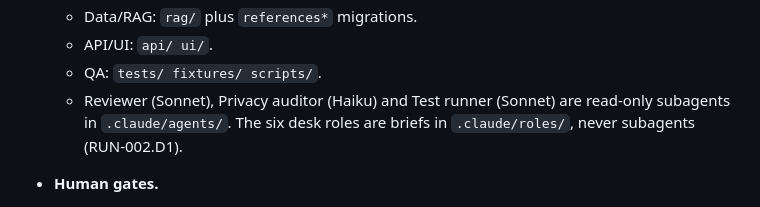
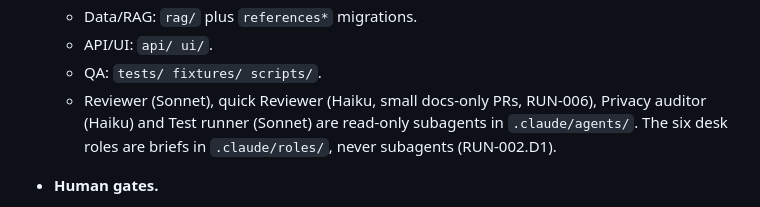
Before and after one commit to ComeGalletas/file-sorter, a Markdown page: DESIGN.md, the part around the change. Rendered like a GitHub page.

```diff
--- a/DESIGN.md
+++ b/DESIGN.md
@@ -408,7 +408,7 @@ Each gate is measured by `scripts/gate_N.py` via `make gate-N`. Nothing from N+1
   - Data/RAG: `rag/` plus `references*` migrations.
   - API/UI: `api/ ui/`.
   - QA: `tests/ fixtures/ scripts/`.
-  - Reviewer (Sonnet), Privacy auditor (Haiku) and Test runner (Sonnet) are read-only subagents in `.claude/agents/`. The six desk roles are briefs in `.claude/roles/`, never subagents (RUN-002.D1).
+  - Reviewer (Sonnet), quick Reviewer (Haiku, small docs-only PRs, RUN-006), Privacy auditor (Haiku) and Test runner (Sonnet) are read-only subagents in `.claude/agents/`. The six desk roles are briefs in `.claude/roles/`, never subagents (RUN-002.D1).
 - **Human gates.**
   - G0: you set `status: approved` in `docs/plans/mN.md`.
   - G1: you review `make gate-N` and the UI, then create the tag `mN-approved`.
```
Also changed, not shown: docs/journals/bootstrap_journal.md (+2 -2 lines).
